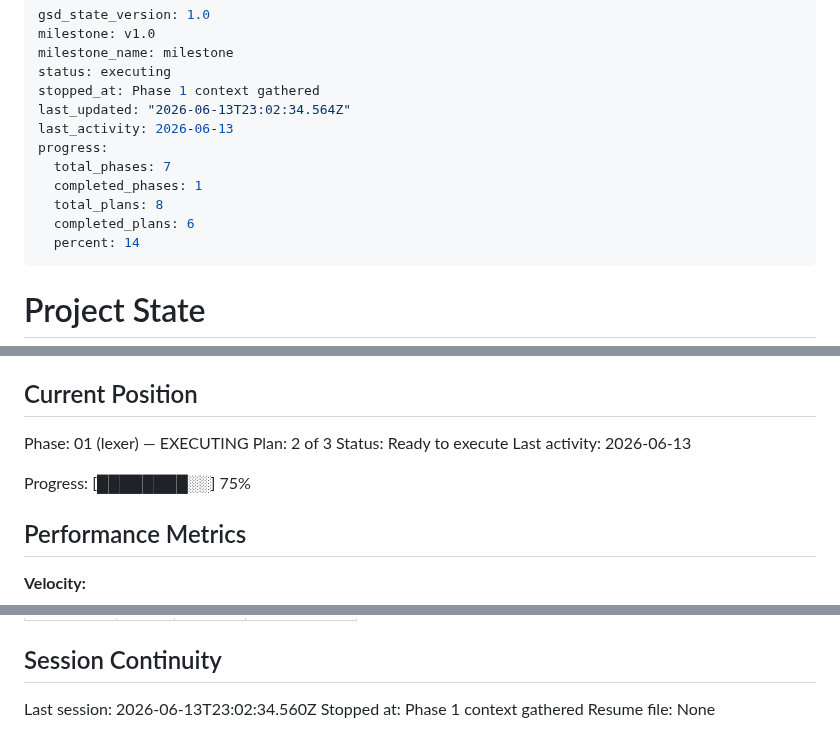
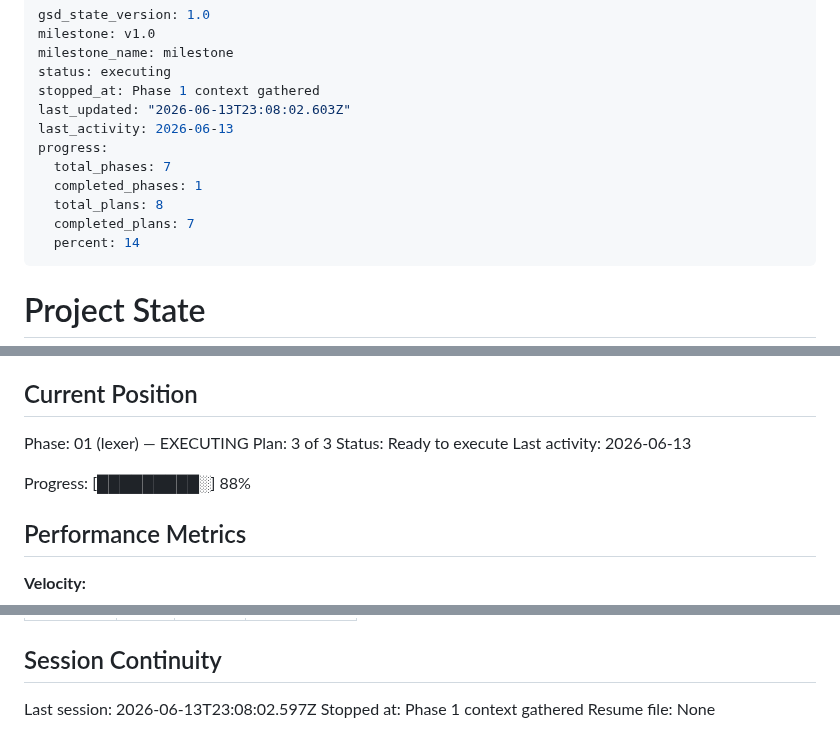
Before and after one commit to RAFAELDCOELHO/atena-lang, a Markdown page: .planning/STATE.md, 3 parts joined by grey strips. Rendered like a GitHub page.

Commit message:
docs(01-02): complete core character scanner plan
- Add 01-02-SUMMARY.md with implementation record and deviation notes
- Update STATE.md: plan counter → 3/3, progress → 88%
- Update ROADMAP.md: phase 1 plan progress (2/3 summaries)

```diff
--- a/.planning/STATE.md
+++ b/.planning/STATE.md
@@ -4,13 +4,13 @@ milestone: v1.0
 milestone_name: milestone
 status: executing
 stopped_at: Phase 1 context gathered
-last_updated: "2026-06-13T23:02:34.564Z"
+last_updated: "2026-06-13T23:08:02.603Z"
 last_activity: 2026-06-13
 progress:
   total_phases: 7
   completed_phases: 1
   total_plans: 8
-  completed_plans: 6
+  completed_plans: 7
   percent: 14
 ---
 
@@ -26,11 +26,11 @@ See: .planning/PROJECT.md (updated 2026-06-13)
 ## Current Position
 
 Phase: 01 (lexer) — EXECUTING
-Plan: 2 of 3
+Plan: 3 of 3
 Status: Ready to execute
 Last activity: 2026-06-13
 
-Progress: [████████░░] 75%
+Progress: [█████████░] 88%
 
 ## Performance Metrics
 
@@ -107,6 +108,6 @@ Items acknowledged and carried forward from previous milestone close:
 
 ## Session Continuity
 
-Last session: 2026-06-13T23:02:34.560Z
+Last session: 2026-06-13T23:08:02.597Z
 Stopped at: Phase 1 context gathered
 Resume file: None
```
Also changed, not shown: other parts of .planning/STATE.md (+1 -0 lines), .planning/ROADMAP.md (+2 -2 lines), 1 other file.
